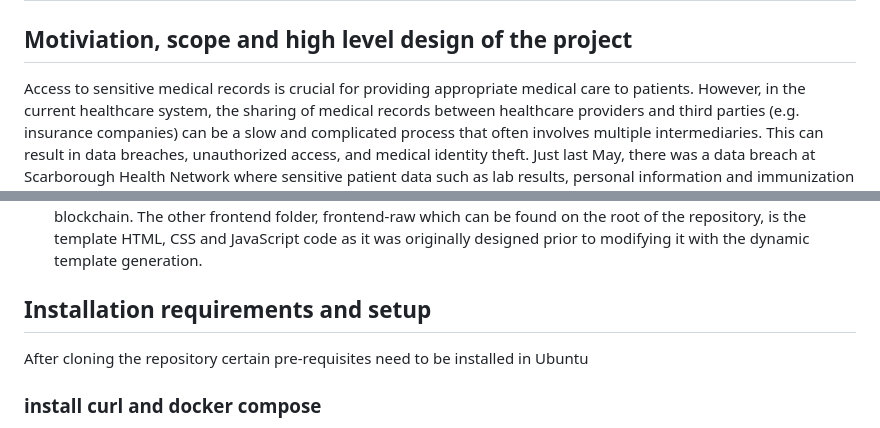
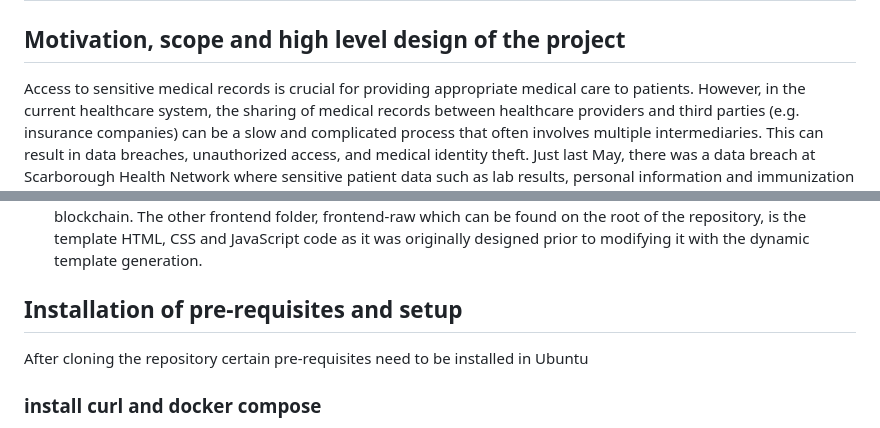
Before and after one commit to enrique-torres/ECE1770_Group4_Project, a Markdown page: README.md, 2 parts joined by grey strips. Drawn GitHub-style.

```diff
--- a/README.md
+++ b/README.md
@@ -1,5 +1,5 @@
 # University of Toronto ECE1770 Group 4 Project - Secure Consent Model on Blockchain for Sensitive Medical Records
-## Motiviation, scope and high level design of the project
+## Motivation, scope and high level design of the project
 Access to sensitive medical records is crucial for providing appropriate medical care to patients. However, in the current healthcare system, the sharing of medical records between healthcare providers and third parties (e.g. insurance companies) can be a slow and complicated process that often involves multiple intermediaries. This can result in data breaches, unauthorized access, and medical identity theft. Just last May, there was a data breach at Scarborough Health Network where sensitive patient data such as lab results, personal information and immunization records was accessed unauthorizedly. In a survey conducted by Black Book Market Research LLC in 2019, healthcare providers were identified as the most targeted organizations for industry cybersecurity breaches with over 93% of healthcare organizations having experienced a data breach since Q3 2016 and 57% having more than five data breaches during the same timeframe. \ul{This has led to a growing concern about data privacy and security, as well as the need for efficient and secure methods for sharing medical records.}
 
 In this project, we have developed a secure consent model based on blockchain that will allow patients to control the access and retrieval of their sensitive medical records. By leveraging the distributed nature of blockchain, a secure and transparent system for managing medical records can be created, which eliminates the need for intermediaries and ensures that medical records are secure, private, and accessible only to authorized parties. Patients can provide explicit and informed consent for the sharing of their medical records, and healthcare providers/third parties can access the records only when authorized by the patient. This will ensure that patient data is secure and private, and will also provide a more efficient and cost-effective solution overall.
@@ -15,7 +15,7 @@ This repository contains the HyperLedger Fabric setup for our project, as well a
  - The folder lab-backend contains the NodeJS backend, which is structured as follows: index.js is the main application script, which opens the HTTP server and also handles all the logic connections between frontend and the HyperLedger Fabric.
  - The frontend application can be viewed in two folders. The main folder is inside the lab-backend folder, under the views folder. This folder contains the dynamic Embedded JavaScript Templates files, which are generated on response time by the backend with all the information that is gathered from both the backend database and the blockchain. The other frontend folder, frontend-raw which can be found on the root of the repository, is the template HTML, CSS and JavaScript code as it was originally designed prior to modifying it with the dynamic template generation.
 
-## Installation requirements and setup
+## Installation of pre-requisites and setup
 
 After cloning the repository certain pre-requisites need to be installed in Ubuntu
 
```
